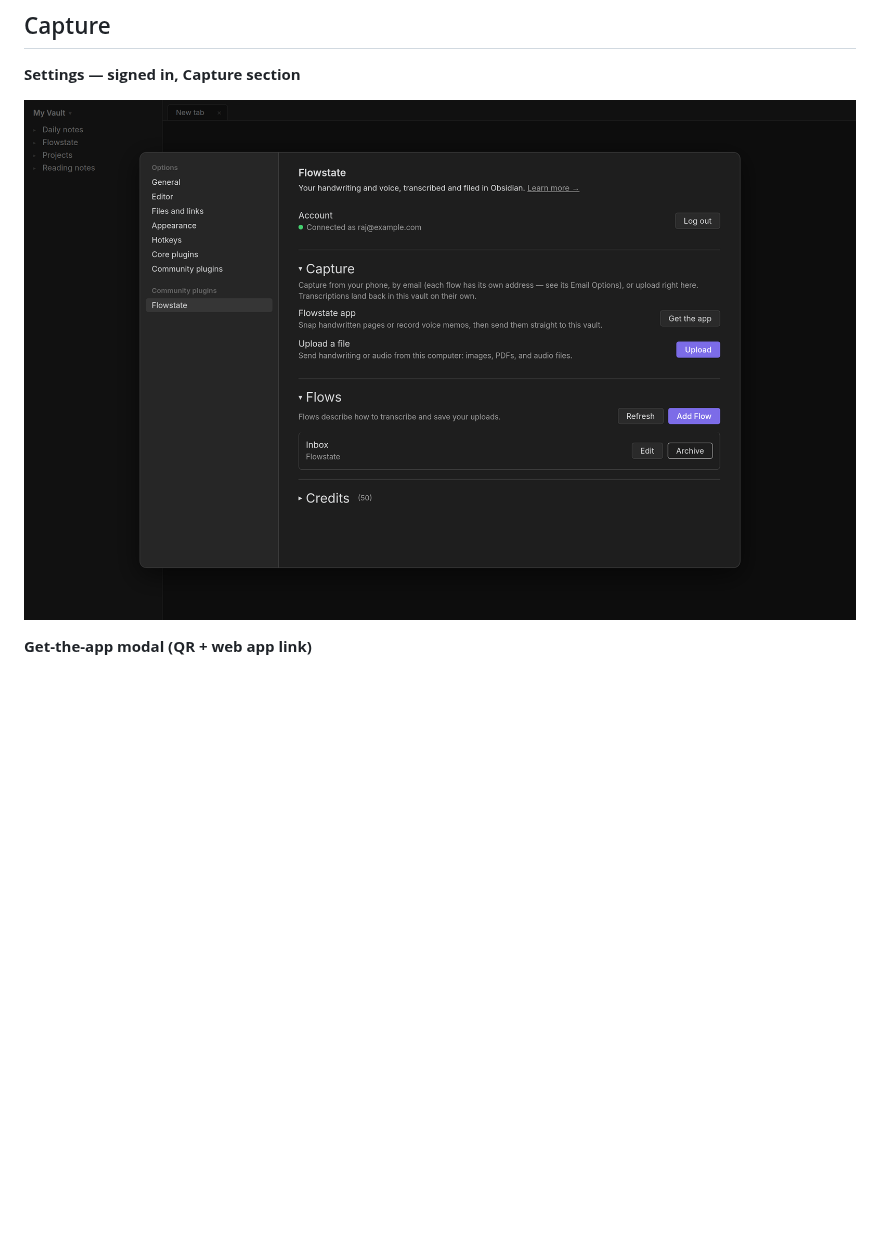
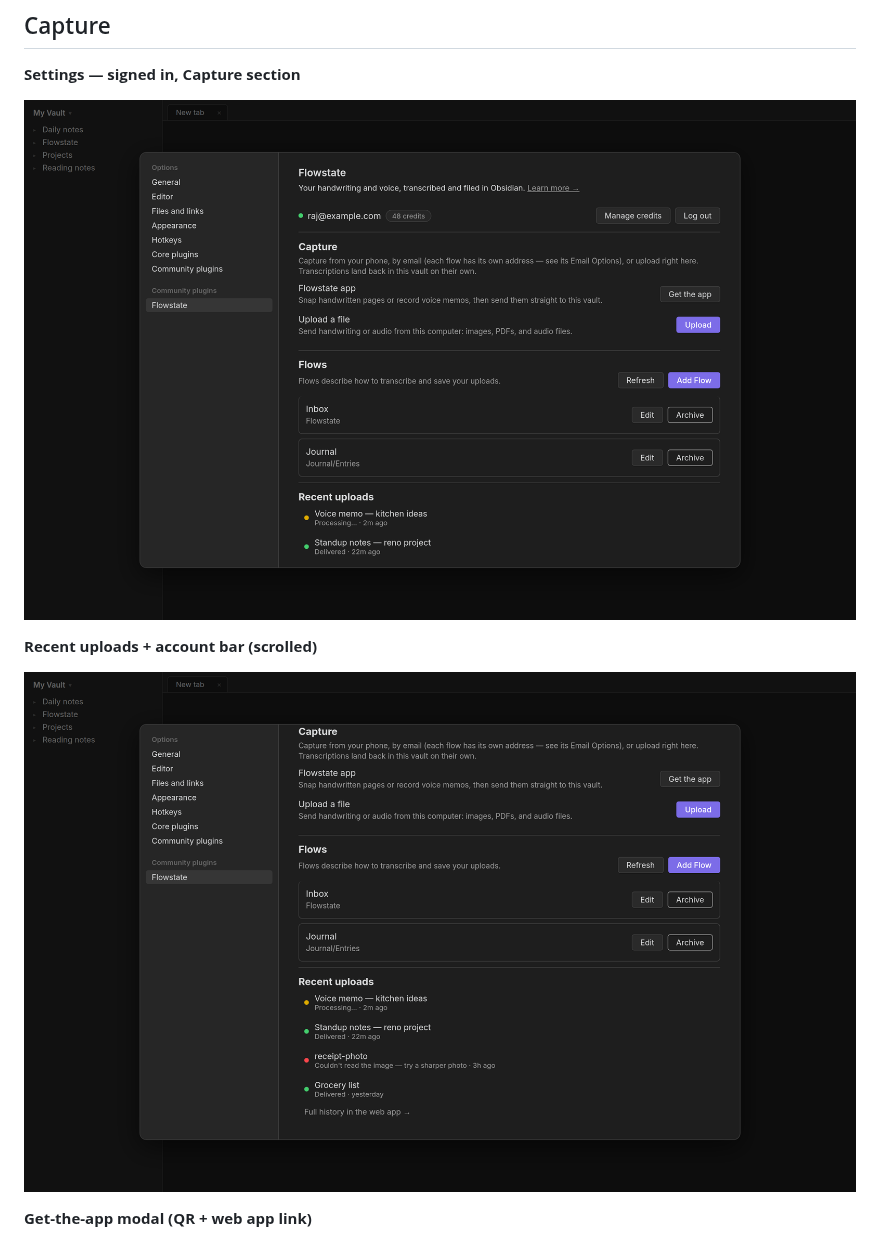
Before and after one commit to FindFlowState/obsidian-flow-state, a Markdown page: docs/screenshots/README.md, the part around the change. GitHub-like rendering; pictures changed too: docs/screenshots/11-settings-updated.png, docs/screenshots/settings-recent.png (added); blank space fills up the shorter version.

Commit message:
Refresh settings screenshots for the redesign
Co-Authored-By: Claude <noreply@anthropic.com>
Claude-Session: https://claude.ai/code/session_013Jy5TrwHaikP7cb5MeofE6

```diff
--- a/docs/screenshots/README.md
+++ b/docs/screenshots/README.md
@@ -45,6 +45,10 @@ All rendered from the real plugin code in an Obsidian-styled harness.
 
 ![Settings signed in](11-settings-updated.png)
 
+**Recent uploads + account bar (scrolled)**
+
+![Recent uploads](settings-recent.png)
+
 **Get-the-app modal (QR + web app link)**
 
 ![Get the app modal](12-get-app-modal.png)
```
